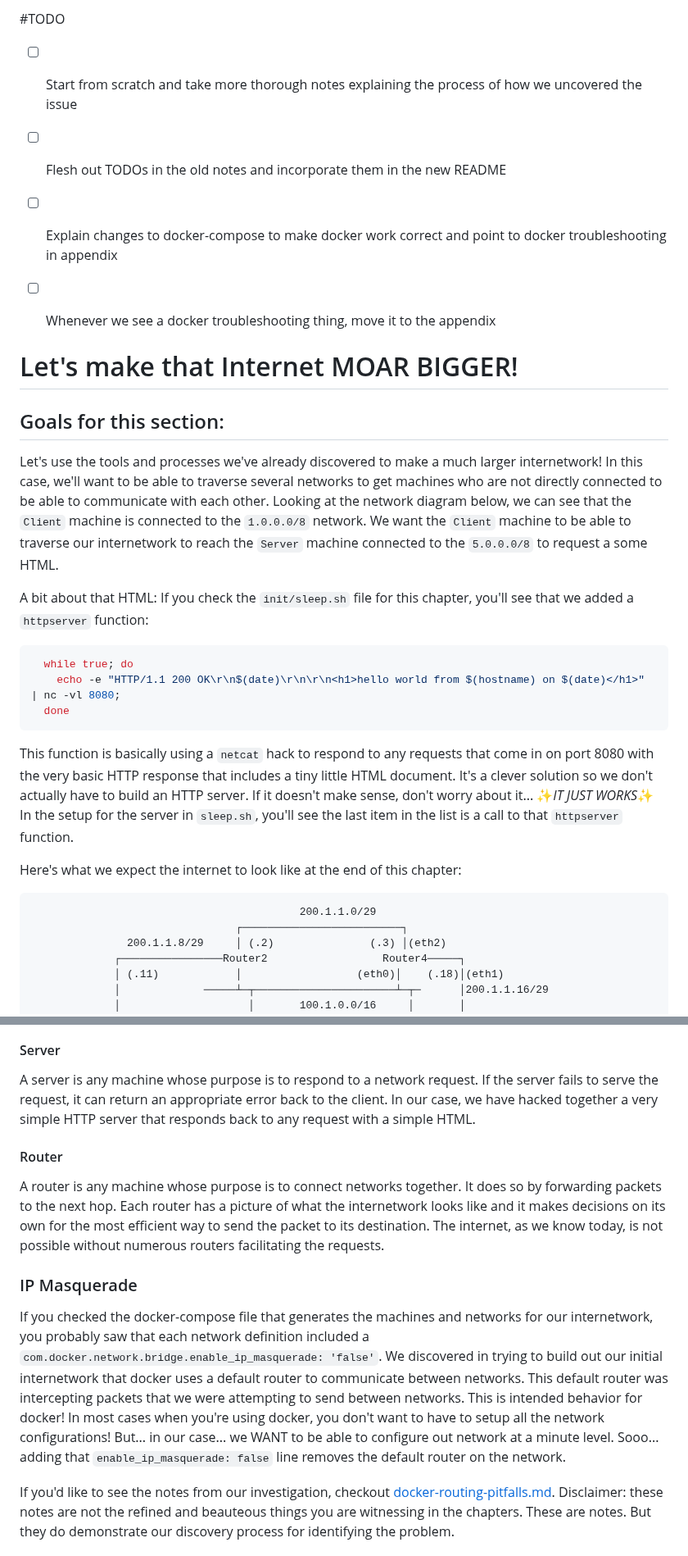
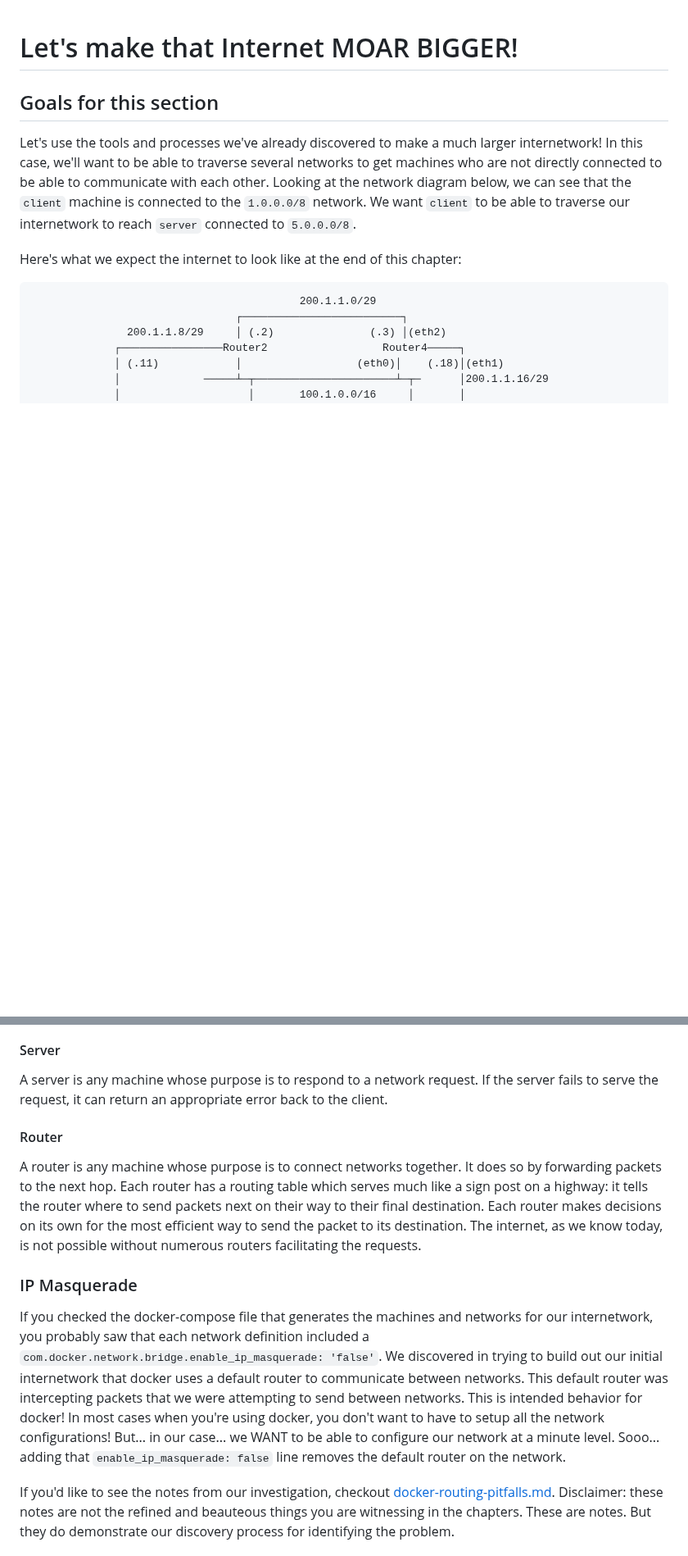
Before and after one commit to build-your-own-internet/byoi, a Markdown page: chapters/004-lrg-internetwork/README.md, 2 parts joined by grey strips. Shown at 82% size. Rendered like a GitHub page; blank space fills up the shorter version.

Commit message:
continue cleanup
Co-authored-by: Ashish <adixit@fastly.com>
Co-authored-by: Peba <peba@fastly.com>

````diff
--- a/chapters/004-lrg-internetwork/README.md
+++ b/chapters/004-lrg-internetwork/README.md
@@ -1,39 +1,14 @@
-#TODO
-
-* [ ] Start from scratch and take more thorough notes explaining the process of
-  how we uncovered the issue
-* [ ] Flesh out TODOs in the old notes and incorporate them in the new README
-* [ ] Explain changes to docker-compose to make docker work correct and point to docker troubleshooting in appendix
-* [ ] Whenever we see a docker troubleshooting thing, move it to the appendix
-
-
 # Let's make that Internet MOAR BIGGER!
 
-## Goals for this section:
+## Goals for this section
 
 Let's use the tools and processes we've already discovered to make a much larger
 internetwork! In this case, we'll want to be able to traverse several networks
 to get machines who are not directly connected to be able to communicate with
-each other. Looking at the network diagram below, we can see that the `Client`
-machine is connected to the `1.0.0.0/8` network. We want the `Client` machine to
-be able to traverse our internetwork to reach the `Server` machine connected to
-the `5.0.0.0/8` to request a some HTML.
-
-A bit about that HTML: If you check the `init/sleep.sh` file for this chapter,
-you'll see that we added a `httpserver` function:
-
-```bash
-  while true; do
-    echo -e "HTTP/1.1 200 OK\r\n$(date)\r\n\r\n<h1>hello world from $(hostname) on $(date)</h1>" | nc -vl 8080;
-  done
-```
-
-This function is basically using a `netcat` hack to respond to any requests that
-come in on port 8080 with the very basic HTTP response that includes a tiny
-little HTML document. It's a clever solution so we don't actually have to build
-an HTTP server. If it doesn't make sense, don't worry about it... ✨_IT JUST
-WORKS_✨ In the setup for the server in `sleep.sh`, you'll see the last item in
-the list is a call to that `httpserver` function.
+each other. Looking at the network diagram below, we can see that the `client`
+machine is connected to the `1.0.0.0/8` network. We want `client` to
+be able to traverse our internetwork to reach `server` connected to
+`5.0.0.0/8`.
 
 Here's what we expect the internet to look like at the end of this chapter:
 
@@ -99,20 +74,15 @@ definition is sufficient for our current use case.
 
 A server is any machine whose purpose is to respond to a network request. If the
 server fails to serve the request, it can return an appropriate error back to
-the client. In our case, we have hacked together a very simple HTTP server that
-responds back to any request with a simple HTML.
+the client.
 
 #### Router
 
-A router is any machine whose purpose is to connect networks together. It does
-so by forwarding packets to the next hop. Each router has a picture of what the
-internetwork looks like and it makes decisions on its own for the most efficient
-way to send the packet to its destination. The internet, as we know today, is not
-possible without numerous routers facilitating the requests.
+A router is any machine whose purpose is to connect networks together. It does so by forwarding packets to the next hop. Each router has a routing table which serves much like a sign post on a highway: it tells the router where to send packets next on their way to their final destination. Each router makes decisions on its own for the most efficient way to send the packet to its destination. The internet, as we know today, is not possible without numerous routers facilitating the requests.
 
 ### IP Masquerade
 
-If you checked the docker-compose file that generates the machines and networks for our internetwork, you probably saw that each network definition included a `com.docker.network.bridge.enable_ip_masquerade: 'false'`. We discovered in trying to build out our initial internetwork that docker uses a default router to communicate between networks. This default router was intercepting packets that we were attempting to send between networks. This is intended behavior for docker! In most cases when you're using docker, you don't want to have to setup all the network configurations! But... in our case... we WANT to be able to configure out network at a minute level. Sooo... adding that `enable_ip_masquerade: false` line removes the default router on the network.
+If you checked the docker-compose file that generates the machines and networks for our internetwork, you probably saw that each network definition included a `com.docker.network.bridge.enable_ip_masquerade: 'false'`. We discovered in trying to build out our initial internetwork that docker uses a default router to communicate between networks. This default router was intercepting packets that we were attempting to send between networks. This is intended behavior for docker! In most cases when you're using docker, you don't want to have to setup all the network configurations! But... in our case... we WANT to be able to configure our network at a minute level. Sooo... adding that `enable_ip_masquerade: false` line removes the default router on the network.
 
 If you'd like to see the notes from our investigation, checkout [docker-routing-pitfalls.md](../appendix/docker-routing-pitfalls.md). Disclaimer: these notes are not the refined and beauteous things you are witnessing in the chapters. These are notes. But they do demonstrate our discovery process for identifying the problem.
 
````
Also changed, not shown: other parts of chapters/004-lrg-internetwork/README.md (+1 -1 lines), junkdrawer/http-server-description.md (added, +16 -0 lines).
